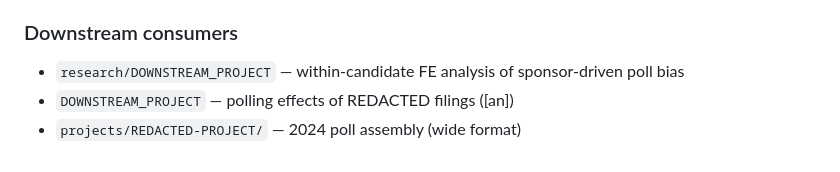
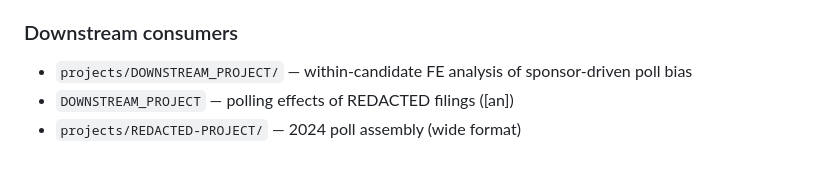
Before and after one commit to hsigstad/politica, a Markdown page: docs/summary.md, the part around the change. Rendered like a GitHub page.

Commit message:
docs/summary.md: point downstream consumer at projects/DOWNSTREAM_PROJECT/
DOWNSTREAM_PROJECT was deleted after the promotion to
projects/DOWNSTREAM_PROJECT/.

Co-Authored-By: Claude Opus 4.7 (1M context) <noreply@anthropic.com>

```diff
--- a/docs/summary.md
+++ b/docs/summary.md
@@ -69,7 +69,7 @@ schemas and external-mirror mirror locations.
 
 ### Downstream consumers
 
-- `research/DOWNSTREAM_PROJECT` — within-candidate FE analysis
+- `projects/DOWNSTREAM_PROJECT/` — within-candidate FE analysis
   of sponsor-driven poll bias
 - `DOWNSTREAM_PROJECT` — polling effects of REDACTED filings ([an])
 - `projects/REDACTED-PROJECT/` — 2024 poll assembly (wide format)
```
